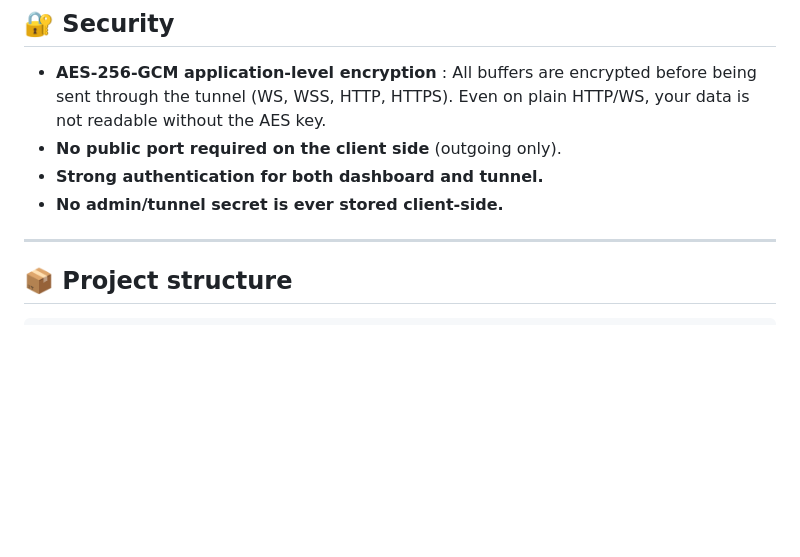
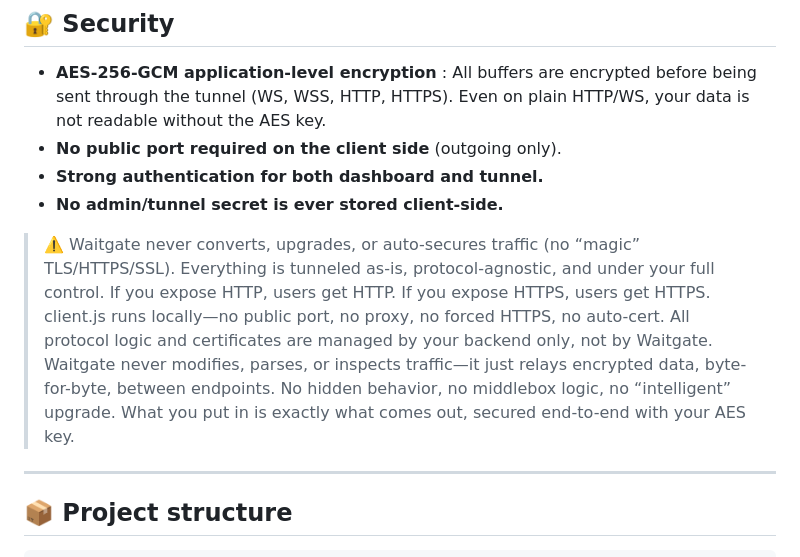
Before and after one commit to Macxzew/Waitgate, a Markdown page: README.md, the part around the change. Drawn GitHub-style; blank space fills up the shorter version.

```diff
--- a/README.md
+++ b/README.md
@@ -92,6 +92,8 @@ Edit the `.env` file to customize.
 - **Strong authentication for both dashboard and tunnel.**
 - **No admin/tunnel secret is ever stored client-side.**
 
+> ⚠️ Waitgate never converts, upgrades, or auto-secures traffic (no “magic” TLS/HTTPS/SSL). Everything is tunneled as-is, protocol-agnostic, and under your full control. If you expose HTTP, users get HTTP. If you expose HTTPS, users get HTTPS. client.js runs locally—no public port, no proxy, no forced HTTPS, no auto-cert. All protocol logic and certificates are managed by your backend only, not by Waitgate. Waitgate never modifies, parses, or inspects traffic—it just relays encrypted data, byte-for-byte, between endpoints. No hidden behavior, no middlebox logic, no “intelligent” upgrade. What you put in is exactly what comes out, secured end-to-end with your AES key.
+
 ---
 
 ## 📦 Project structure
```
